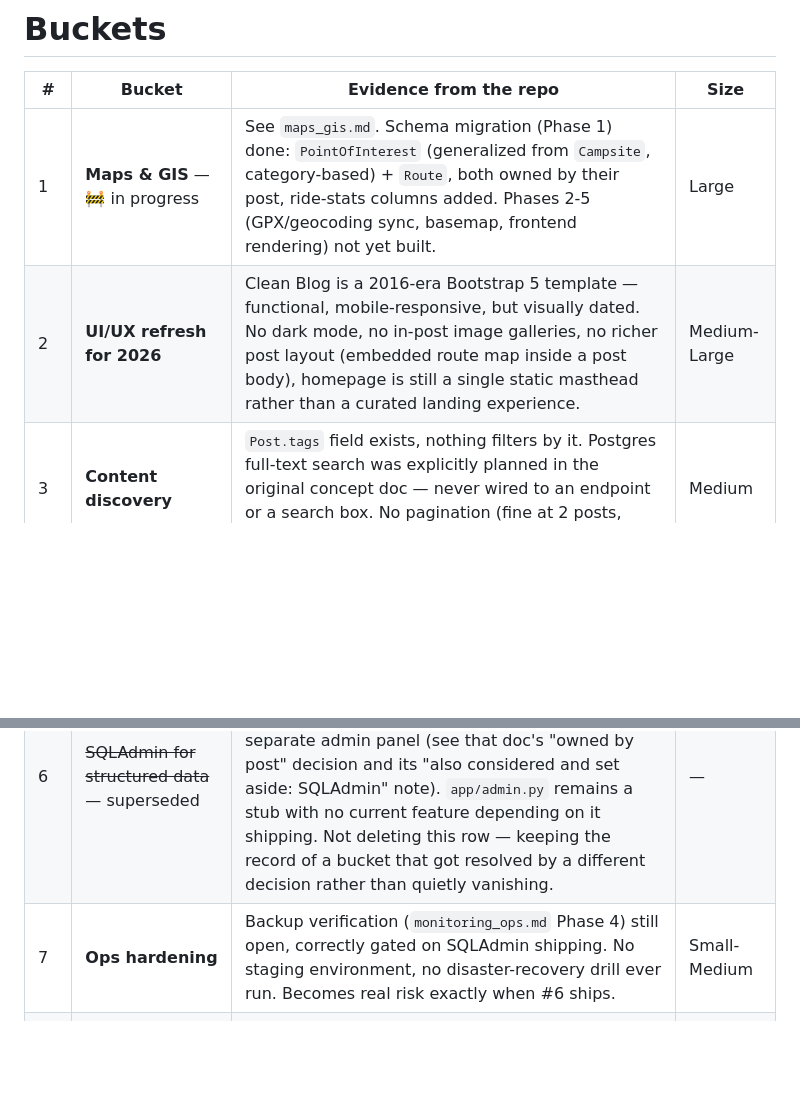
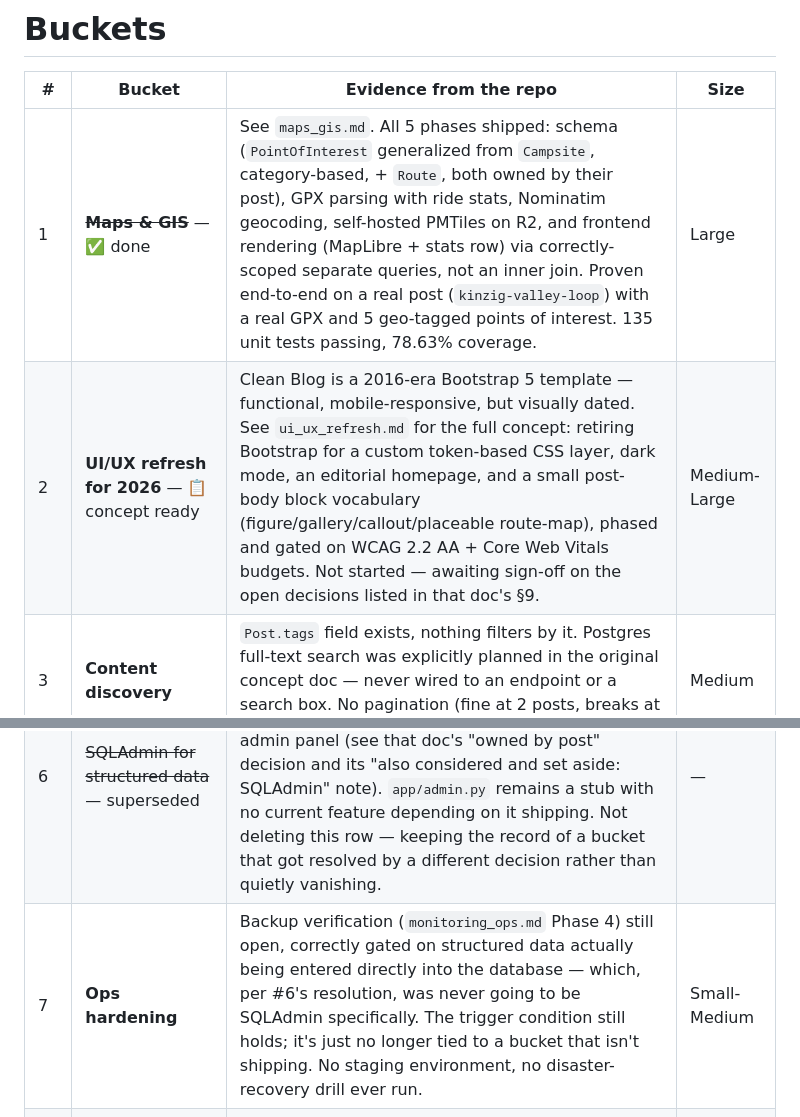
Before and after one commit to svenhornaff/bulliexplorer, a Markdown page: docs/dev/buckets.md, 2 parts joined by grey strips. GitHub-like rendering; blank space fills up the shorter version.

Commit message:
bucktes ammended and concept added

```diff
--- a/docs/dev/buckets.md
+++ b/docs/dev/buckets.md
@@ -1,14 +1,14 @@
 # Buckets
 
 | # | Bucket | Evidence from the repo | Size |
-|---|---|---|---|
-| 1 | **Maps & GIS** — 🚧 in progress | See `maps_gis.md`. Schema migration (Phase 1) done: `PointOfInterest` (generalized from `Campsite`, category-based) + `Route`, both owned by their post, ride-stats columns added. Phases 2-5 (GPX/geocoding sync, basemap, frontend rendering) not yet built. | Large |
-| 2 | **UI/UX refresh for 2026** | Clean Blog is a 2016-era Bootstrap 5 template — functional, mobile-responsive, but visually dated. No dark mode, no in-post image galleries, no richer post layout (embedded route map inside a post body), homepage is still a single static masthead rather than a curated landing experience. | Medium-Large |
+| --- | --- | --- | --- |
+| 1 | ~~**Maps & GIS**~~ — ✅ done | See `maps_gis.md`. All 5 phases shipped: schema (`PointOfInterest` generalized from `Campsite`, category-based, + `Route`, both owned by their post), GPX parsing with ride stats, Nominatim geocoding, self-hosted PMTiles on R2, and frontend rendering (MapLibre + stats row) via correctly-scoped separate queries, not an inner join. Proven end-to-end on a real post (`kinzig-valley-loop`) with a real GPX and 5 geo-tagged points of interest. 135 unit tests passing, 78.63% coverage. | Large |
+| 2 | **UI/UX refresh for 2026** — 📋 concept ready | Clean Blog is a 2016-era Bootstrap 5 template — functional, mobile-responsive, but visually dated. See `ui_ux_refresh.md` for the full concept: retiring Bootstrap for a custom token-based CSS layer, dark mode, an editorial homepage, and a small post-body block vocabulary (figure/gallery/callout/placeable route-map), phased and gated on WCAG 2.2 AA + Core Web Vitals budgets. Not started — awaiting sign-off on the open decisions listed in that doc's §9. | Medium-Large |
 | 3 | **Content discovery** | `Post.tags` field exists, nothing filters by it. Postgres full-text search was explicitly planned in the original concept doc — never wired to an endpoint or a search box. No pagination (fine at 2 posts, breaks at 20). | Medium |
 | 4 | **SEO & syndication** | No `sitemap.xml`, no `robots.txt`, no RSS feed, no per-post OpenGraph/Twitter-card meta tags, no JSON-LD structured data. All flagged as open items back in `post_and_backend.md`, none built. A public blog with zero SEO surface area is currently invisible to search/social by default. | Small-Medium |
 | 5 | **Media pipeline maturity** | R2 deferred twice now (`static/uploads/` is git-committed, working, but not what was originally planned). No image optimization — the hero images are full-size JPEGs, no responsive `srcset`, no WebP. Fine at current traffic, a real cost once there are dozens of posts. | Medium |
 | 6 | ~~SQLAdmin for structured data~~ — superseded | This bucket's premise no longer matches the plan: `maps_gis.md` settled on entering POIs/routes *through Sveltia, alongside their post* rather than a separate admin panel (see that doc's "owned by post" decision and its "also considered and set aside: SQLAdmin" note). `app/admin.py` remains a stub with no current feature depending on it shipping. Not deleting this row — keeping the record of a bucket that got resolved by a different decision rather than quietly vanishing. | — |
-| 7 | **Ops hardening** | Backup verification (`monitoring_ops.md` Phase 4) still open, correctly gated on SQLAdmin shipping. No staging environment, no disaster-recovery drill ever run. Becomes real risk exactly when #6 ships. | Small-Medium |
+| 7 | **Ops hardening** | Backup verification (`monitoring_ops.md` Phase 4) still open, correctly gated on structured data actually being entered directly into the database — which, per #6's resolution, was never going to be SQLAdmin specifically. The trigger condition still holds; it's just no longer tied to a bucket that isn't shipping. No staging environment, no disaster-recovery drill ever run. | Small-Medium |
 | 8 | **Performance & accessibility audit** | Never independently measured — no Lighthouse run, no axe accessibility scan. Mobile-first is claimed (by the template's pedigree) but not verified against your actual deployed pages with real content and images. | Small |
 | 9 | **Reader engagement** | Currently one-way: no comments, no RSS-based following, no social share buttons. Worth naming since it's a real product decision (stay a personal log, or invite interaction) rather than an oversight — but currently zero infrastructure exists either way. | Medium |
 | 10 | **Content volume vs. infra maturity** | 2 real posts exist. Everything from Sveltia to webhooks to Sentry to Dependabot is production-grade for a blog that currently has two entries. Worth naming plainly: the engineering is ahead of the content, and at some point publishing needs to catch up to what's been built to support it. | — |
```
Also changed, not shown: docs/dev/ui_ux_refresh.md (added, +342 -0 lines).
